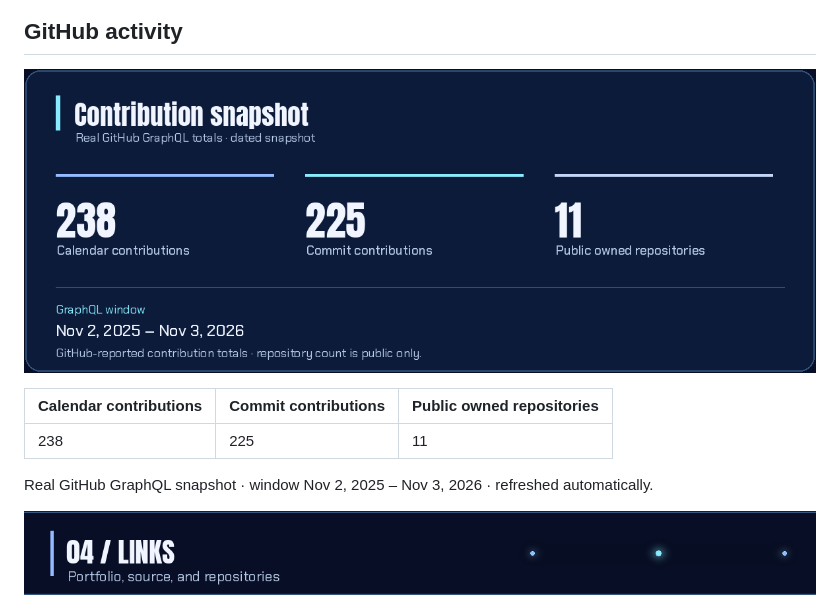
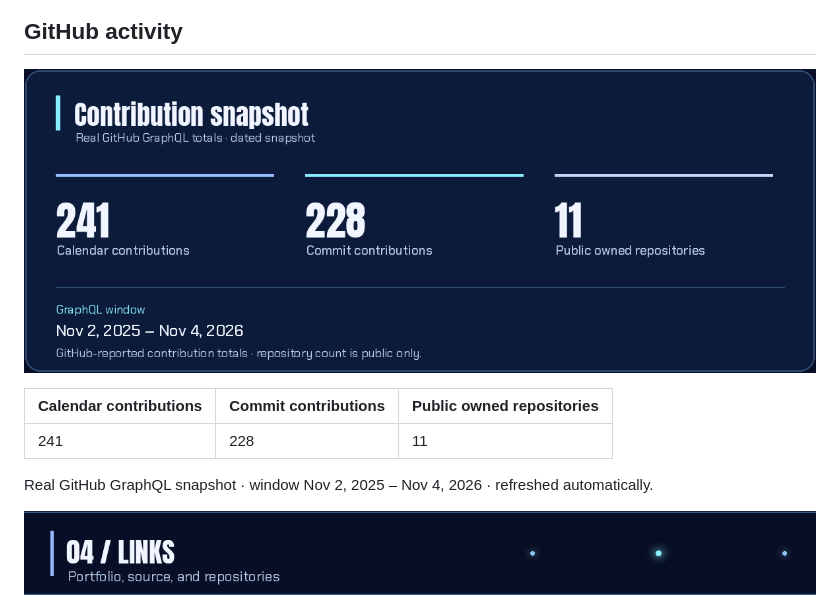
Before and after one commit to Jonnywik/Jonnywik, a Markdown page: README.md, the part around the change. Rendered like a GitHub page; pictures changed too: assets/github-activity-card.png.

Commit message:
chore: refresh contribution snapshot

```diff
--- a/README.md
+++ b/README.md
@@ -62,9 +62,9 @@ Metro Manila transit-planning prototype. Fares and routes are demo fixtures, not
 
 | Calendar contributions | Commit contributions | Public owned repositories |
 | --- | --- | --- |
-| 238 | 225 | 11 |
+| 241 | 228 | 11 |
 
-Real GitHub GraphQL snapshot · window Nov 2, 2025 – Nov 3, 2026 · refreshed automatically.
+Real GitHub GraphQL snapshot · window Nov 2, 2025 – Nov 4, 2026 · refreshed automatically.
 
 <!-- CONTRIBUTION_SNAPSHOT:END -->
 
```
